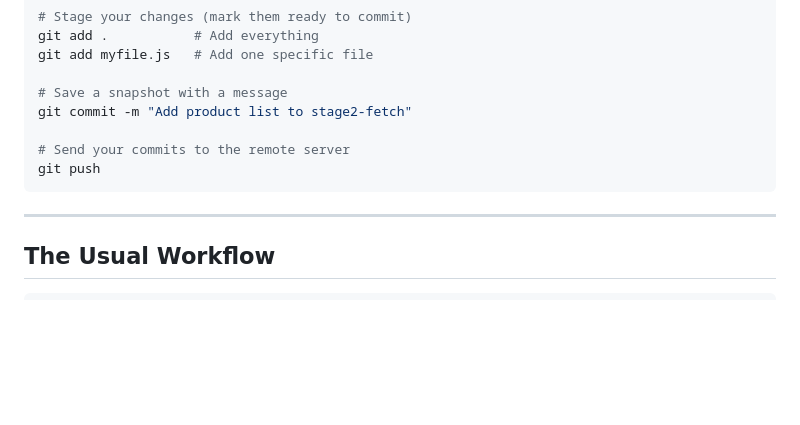
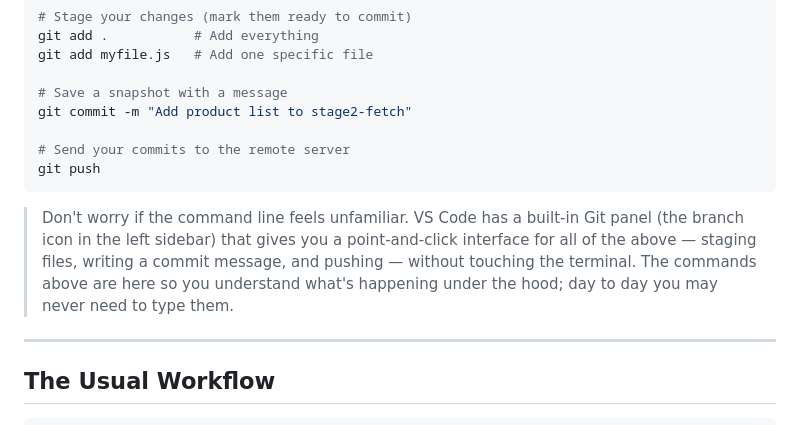
Before and after one commit to sixtymage/learn-web-odata, a Markdown page: docs/00-setup/01-git-primer.md, the part around the change. Drawn GitHub-style; blank space fills up the shorter version.

Commit message:
Add friendly note about VS Code Git UI in git primer
Co-Authored-By: Claude Sonnet 4.6 <noreply@anthropic.com>

````diff
--- a/docs/00-setup/01-git-primer.md
+++ b/docs/00-setup/01-git-primer.md
@@ -114,6 +114,12 @@ git commit -m "Add product list to stage2-fetch"
 git push
 ```
 
+> Don't worry if the command line feels unfamiliar. VS Code has a built-in Git panel
+> (the branch icon in the left sidebar) that gives you a point-and-click interface for
+> all of the above — staging files, writing a commit message, and pushing — without
+> touching the terminal. The commands above are here so you understand what's happening
+> under the hood; day to day you may never need to type them.
+
 ---
 
 ## The Usual Workflow
````
